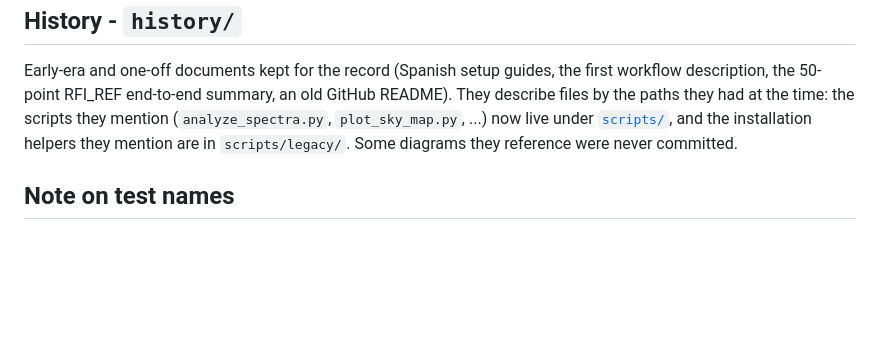
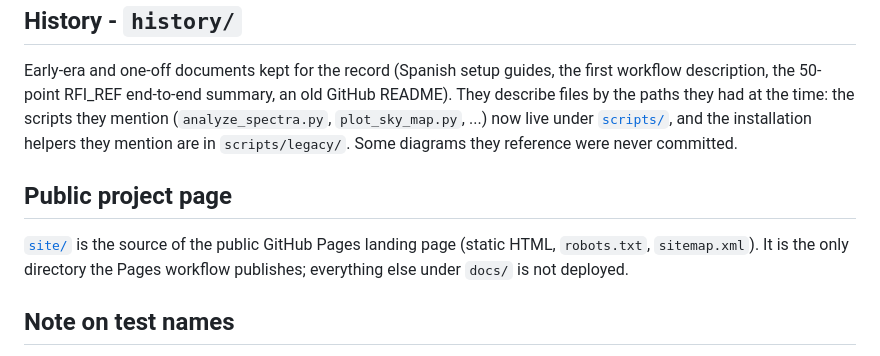
Before and after one commit to almita-radio/almita, a Markdown page: docs/README.md, the part around the change. Rendered like a GitHub page; blank space fills up the shorter version.

```diff
--- a/docs/README.md
+++ b/docs/README.md
@@ -26,6 +26,10 @@ end-to-end summary, an old GitHub README). They describe files by the paths they
 (`analyze_spectra.py`, `plot_sky_map.py`, ...) now live under [`scripts/`](../scripts/README.md), and the installation helpers they
 mention are in `scripts/legacy/`. Some diagrams they reference were never committed.
 
+## Public project page
+[`site/`](site/) is the source of the public GitHub Pages landing page (static HTML, `robots.txt`, `sitemap.xml`). It is the only
+directory the Pages workflow publishes; everything else under `docs/` is not deployed.
+
 ## Note on test names
 Several documents (notably the REDUCE and SCIENCE acceptance/freeze documents) refer to test files by bare name, for example
 `test_reduce_models.py`. Those files are in [`tests/`](../tests/); the documents are kept unedited as evidence.
```
Also changed, not shown: README.md (+7 -4 lines), docs/site/almita-banner.jpg (added), docs/site/og-image.jpg (added), 5 other files.
